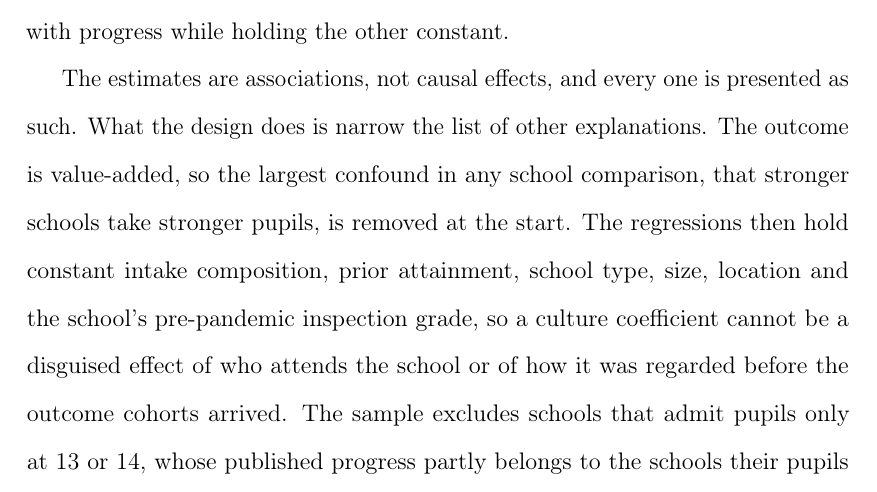
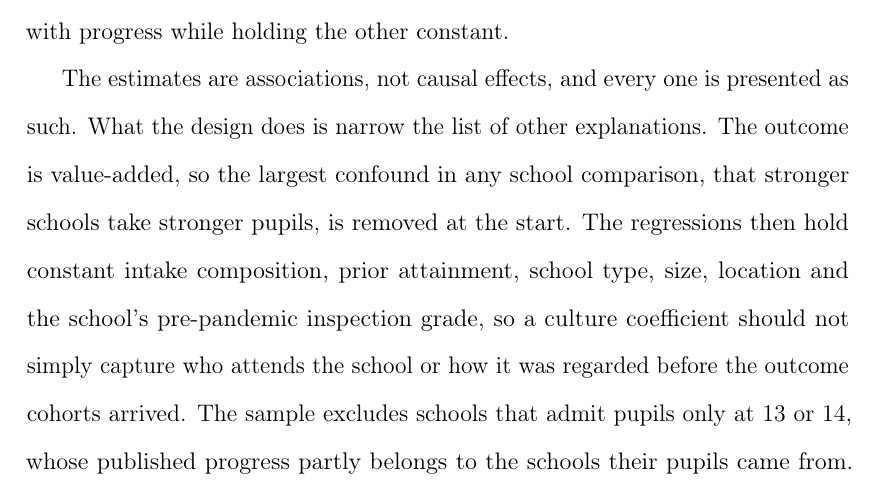
Before and after one commit to damianpphelan-cmd/phd-thesis-overleaf, a LaTeX thesis (main.tex, which reads chapters/03_paper2.tex): part of page 102 of 170, cut so that both start at the same text. Compiled offline with pdfLaTeX.

Commit message:
Sync thesis

```diff
--- a/chapters/03_paper2.tex
+++ b/chapters/03_paper2.tex
@@ -59,7 +59,7 @@ autonomy itself is not the operative channel. \citet{machin2020} show that the e
 
 In all of this work, warmth and strictness are never observed separately. An effective charter school of this kind is strict and warm at once: tight behaviour rules, and adults who know every pupil individually. The studies compare schools that run the whole package with schools that do not, so they can say that the package works, but not which part of it does. This paper separates the parts. It measures warmth and strictness separately, in ordinary schools rather than in schools designed around that combination, and estimates the association of each with progress while holding the other constant.
 
-The estimates are associations, not causal effects, and every one is presented as such. What the design does is narrow the list of other explanations. The outcome is value-added, so the largest confound in any school comparison, that stronger schools take stronger pupils, is removed at the start. The regressions then hold constant intake composition, prior attainment, school type, size, location and the school's pre-pandemic inspection grade, so a culture coefficient cannot be a disguised effect of who attends the school or of how it was regarded before the outcome cohorts arrived. The sample excludes schools that admit pupils only at 13 or 14, whose published progress partly belongs to the schools their pupils came from. And the associations reported below appear again across the national population, on text-derived scores, so they are not a property of the hundred schools that agreed to be visited. The one thing the design cannot rule out is a persistent characteristic of a school that produces both its culture and its results.
+The estimates are associations, not causal effects, and every one is presented as such. What the design does is narrow the list of other explanations. The outcome is value-added, so the largest confound in any school comparison, that stronger schools take stronger pupils, is removed at the start. The regressions then hold constant intake composition, prior attainment, school type, size, location and the school's pre-pandemic inspection grade, so a culture coefficient should not simply capture who attends the school or how it was regarded before the outcome cohorts arrived. The sample excludes schools that admit pupils only at 13 or 14, whose published progress partly belongs to the schools their pupils came from. And the associations reported below appear again across the national population, on text-derived scores, so they are not a property of the hundred schools that agreed to be visited. The one thing the design cannot rule out is a persistent characteristic of a school that produces both its culture and its results.
 
 There are four main results. First, both dimensions are associated with progress. A one-standard-deviation increase in enacted warmth is associated with Progress~8 that is $0.15$ of a grade higher; a one-standard-deviation increase in enacted strictness with $0.11$ of a grade. In standard deviations of Progress~8 across the schools these estimates use, that is $\PrimarySpecWSD$ and $\PrimarySpecSSD$. The two estimates are close in size, and the difference between them is not statistically significant, so the data do not rank the two dimensions. Both hold however the inspection-grade control is handled.
 
```
